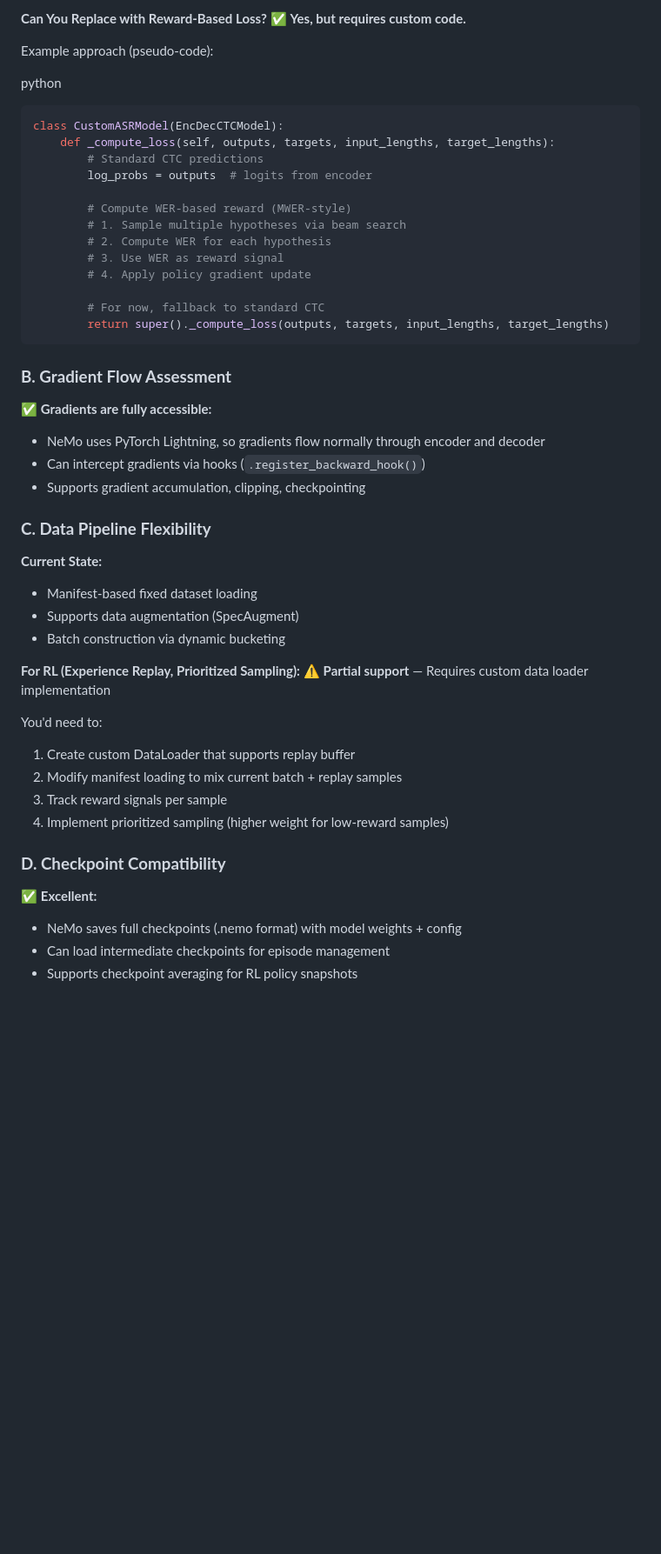
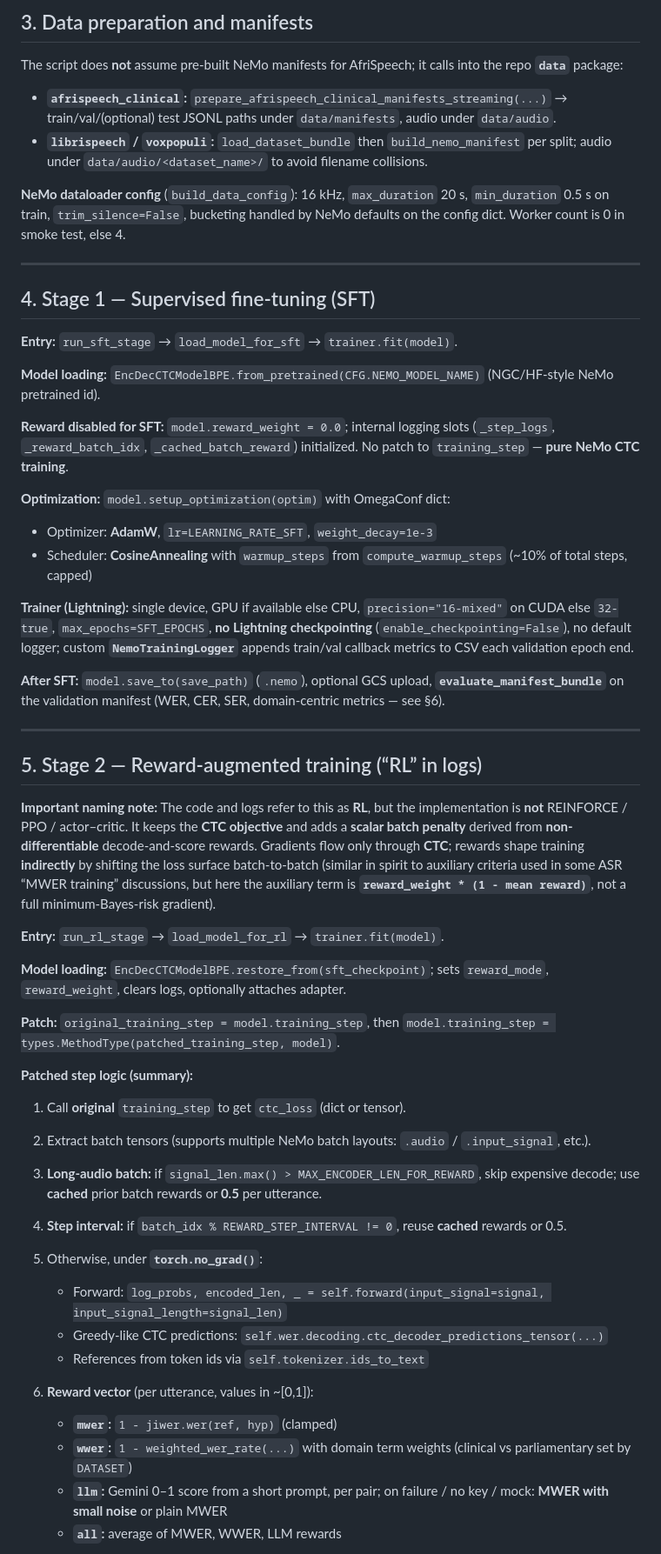
Before and after one commit to shivangi221b/ASR-Fine-Tuning-Modules-and-RL-Adaptation-Analysis, a Markdown page: nemo/docs/nemo_analysis.md, the part around one of its changes. Shown at 87% size. GitHub-like rendering; blank space fills up the shorter version.

````diff
--- a/nemo/docs/nemo_analysis.md
+++ b/nemo/docs/nemo_analysis.md
@@ -149,55 +55,58 @@ trainer:
 
-**Can You Replace with Reward-Based Loss?** ✅ **Yes, but requires custom code.**
+## 3. Data preparation and manifests
 
-Example approach (pseudo-code):
+The script does **not** assume pre-built NeMo manifests for AfriSpeech; it calls into the repo **`data`** package:
 
-python
+- **`afrispeech_clinical`:** `prepare_afrispeech_clinical_manifests_streaming(...)` → train/val/(optional) test JSONL paths under `data/manifests`, audio under `data/audio`.
+- **`librispeech` / `voxpopuli`:** `load_dataset_bundle` then `build_nemo_manifest` per split; audio under `data/audio/<dataset_name>/` to avoid filename collisions.
 
-```py
-class CustomASRModel(EncDecCTCModel):
-    def _compute_loss(self, outputs, targets, input_lengths, target_lengths):
-        # Standard CTC predictions
-        log_probs = outputs  # logits from encoder
+**NeMo dataloader config** (`build_data_config`): 16 kHz, `max_duration` 20 s, `min_duration` 0.5 s on train, `trim_silence=False`, bucketing handled by NeMo defaults on the config dict. Worker count is 0 in smoke test, else 4.
 
-        # Compute WER-based reward (MWER-style)
-        # 1. Sample multiple hypotheses via beam search
-        # 2. Compute WER for each hypothesis
-        # 3. Use WER as reward signal
-        # 4. Apply policy gradient update
+---
 
-        # For now, fallback to standard CTC
-        return super()._compute_loss(outputs, targets, input_lengths, target_lengths)
-```
+## 4. Stage 1 — Supervised fine-tuning (SFT)
 
-### **B. Gradient Flow Assessment**
+**Entry:** `run_sft_stage` → `load_model_for_sft` → `trainer.fit(model)`.
 
-✅ **Gradients are fully accessible:**
+**Model loading:** `EncDecCTCModelBPE.from_pretrained(CFG.NEMO_MODEL_NAME)` (NGC/HF-style NeMo pretrained id).
 
-* NeMo uses PyTorch Lightning, so gradients flow normally through encoder and decoder
-* Can intercept gradients via hooks (`.register_backward_hook()`)
-* Supports gradient accumulation, clipping, checkpointing
+**Reward disabled for SFT:** `model.reward_weight = 0.0`; internal logging slots (`_step_logs`, `_reward_batch_idx`, `_cached_batch_reward`) initialized. No patch to `training_step` — **pure NeMo CTC training**.
 
-### **C. Data Pipeline Flexibility**
+**Optimization:** `model.setup_optimization(optim)` with OmegaConf dict:
 
-**Current State:**
+- Optimizer: **AdamW**, `lr=LEARNING_RATE_SFT`, `weight_decay=1e-3`
+- Scheduler: **CosineAnnealing** with `warmup_steps` from `compute_warmup_steps` (~10% of total steps, capped)
 
-* Manifest-based fixed dataset loading
-* Supports data augmentation (SpecAugment)
-* Batch construction via dynamic bucketing
+**Trainer (Lightning):** single device, GPU if available else CPU, `precision="16-mixed"` on CUDA else `32-true`, `max_epochs=SFT_EPOCHS`, **no Lightning checkpointing** (`enable_checkpointing=False`), no default logger; custom **`NemoTrainingLogger`** appends train/val callback metrics to CSV each validation epoch end.
 
-**For RL (Experience Replay, Prioritized Sampling):** ⚠️ **Partial support** — Requires custom data loader implementation
+**After SFT:** `model.save_to(save_path)` (`.nemo`), optional GCS upload, **`evaluate_manifest_bundle`** on the validation manifest (WER, CER, SER, domain-centric metrics — see §6).
 
-You'd need to:
+---
 
-1. Create custom DataLoader that supports replay buffer
-2. Modify manifest loading to mix current batch \+ replay samples
-3. Track reward signals per sample
-4. Implement prioritized sampling (higher weight for low-reward samples)
+## 5. Stage 2 — Reward-augmented training (“RL” in logs)
 
-### **D. Checkpoint Compatibility**
+**Important naming note:** The code and logs refer to this as **RL**, but the implementation is **not** REINFORCE / PPO / actor–critic. It keeps the **CTC objective** and adds a **scalar batch penalty** derived from **non-differentiable** decode-and-score rewards. Gradients flow only through **CTC**; rewards shape training **indirectly** by shifting the loss surface batch-to-batch (similar in spirit to auxiliary criteria used in some ASR “MWER training” discussions, but here the auxiliary term is **`reward_weight * (1 - mean reward)`**, not a full minimum-Bayes-risk gradient).
 
-✅ **Excellent:**
+**Entry:** `run_rl_stage` → `load_model_for_rl` → `trainer.fit(model)`.
 
-* NeMo saves full checkpoints (.nemo format) with model weights \+ config
-* Can load intermediate checkpoints for episode management
-* Supports checkpoint averaging for RL policy snapshots
+**Model loading:** `EncDecCTCModelBPE.restore_from(sft_checkpoint)`; sets `reward_mode`, `reward_weight`, clears logs, optionally attaches adapter.
+
+**Patch:** `original_training_step = model.training_step`, then `model.training_step = types.MethodType(patched_training_step, model)`.
+
+**Patched step logic (summary):**
+
+1. Call **original** `training_step` to get `ctc_loss` (dict or tensor).
+2. Extract batch tensors (supports multiple NeMo batch layouts: `.audio` / `.input_signal`, etc.).
+3. **Long-audio batch:** if `signal_len.max() > MAX_ENCODER_LEN_FOR_REWARD`, skip expensive decode; use **cached** prior batch rewards or **0.5** per utterance.
+4. **Step interval:** if `batch_idx % REWARD_STEP_INTERVAL != 0`, reuse **cached** rewards or 0.5.
+5. Otherwise, under **`torch.no_grad()`**:
+   - Forward: `log_probs, encoded_len, _ = self.forward(input_signal=signal, input_signal_length=signal_len)`
+   - Greedy-like CTC predictions: `self.wer.decoding.ctc_decoder_predictions_tensor(...)`
+   - References from token ids via `self.tokenizer.ids_to_text`
+6. **Reward vector** (per utterance, values in ~[0,1]):
+
+   - **`mwer`:** `1 - jiwer.wer(ref, hyp)` (clamped)
+   - **`wwer`:** `1 - weighted_wer_rate(...)` with domain term weights (clinical vs parliamentary set by `DATASET`)
+   - **`llm`:** Gemini 0–1 score from a short prompt, per pair; on failure / no key / mock: **MWER with small noise** or plain MWER
+   - **`all`:** average of MWER, WWER, LLM rewards
+
````
Also changed, not shown: other parts of nemo/docs/nemo_analysis.md (+98 -128 lines).
